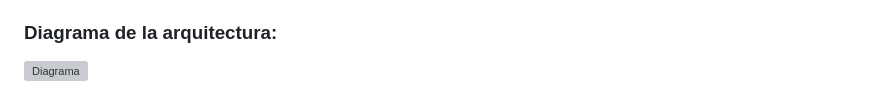
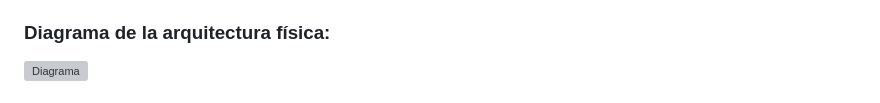
Before and after one commit to emmanuelavilesucr/ie0417, a Markdown page: laboratorios/laboratorio9/README.md, the part around the change printed below. Rendered like a GitHub page; grey boxes are pictures that could not be loaded.

```diff
--- a/laboratorios/laboratorio9/README.md
+++ b/laboratorios/laboratorio9/README.md
@@ -16,7 +16,7 @@ El sistema está diseñado en **Django**, concretamente su Backend, lo cual da u
 
 
 
-### Diagrama de la arquitectura:
+### Diagrama de la arquitectura física:
 
 ![Diagrama](https://github.com/emmanuelavilesucr/ie0417/blob/main/laboratorios/laboratorio9/Imagenes/Diagrama.jpeg)
 
```
Also changed, not shown: other parts of laboratorios/laboratorio9/README.md (+3 -0 lines).
